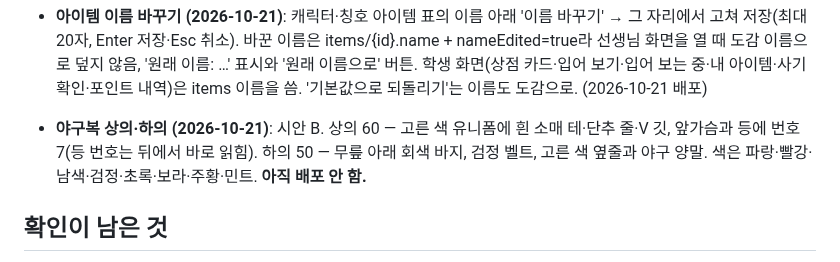
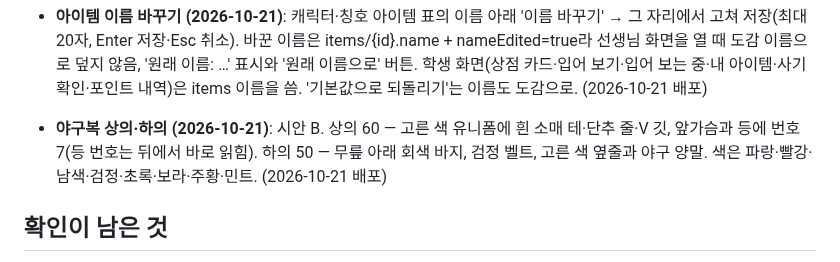
Before and after one commit to eunnjin-ssam/haru_on, a Markdown page: docs/progress.md, the part around the change. Drawn GitHub-style.

Commit message:
진행 상황: 야구복 배포 기록
Co-Authored-By: Claude Opus 5.5 <noreply@anthropic.com>

```diff
--- a/docs/progress.md
+++ b/docs/progress.md
@@ -134,7 +134,7 @@
 - **천사 링 · 은색 (2026-10-21)**: '빛나는 고리' 이름을 '천사 링'으로. 새 색 '은색'(silver) — 왕관(이제 색을 따름, 앞에 빨간 보석)·천사 링에 추가. 상점 동기화(items-sync.js): 선생님 화면을 열 때 이름은 도감대로 맞추고, 나중에 추가한 색(NEW_COLORS)은 한 번만 넣음(colorAdds에 기록, 선생님이 지우면 다시 안 넣음). (2026-10-21 배포)
 - **새 아이템 8개 · 선글라스 판매 그만 (2026-10-21)**: 손 소품 — 야구 글러브 50·야구 배트 50(갈색·검정·은색·흰색)·다이아몬드 칼 250(민트·하늘·파랑·보라)·아령 30(세로로 쥠)·토트백 50. 머리 소품 — 귀걸이 30(금·은·분홍·민트·보라). 얼굴 소품 — 하트 선글라스 50(선글라스 자리라 모자와 함께 쓸 수 있게 얼굴 소품으로). 기타 소품 — 책가방 60(앞에서 어깨끈 보임). 선글라스는 도감에 retired로 남겨 이미 산 학생은 계속 쓰고, 상점에서는 한 번만 숨김(items-sync, 선생님이 다시 판매하면 그대로 둠). '기본값으로 되돌리기'도 retired는 숨긴 채로. (2026-10-21 배포)
 - **아이템 이름 바꾸기 (2026-10-21)**: 캐릭터·칭호 아이템 표의 이름 아래 '이름 바꾸기' → 그 자리에서 고쳐 저장(최대 20자, Enter 저장·Esc 취소). 바꾼 이름은 items/{id}.name + nameEdited=true라 선생님 화면을 열 때 도감 이름으로 덮지 않음, '원래 이름: …' 표시와 '원래 이름으로' 버튼. 학생 화면(상점 카드·입어 보기·입어 보는 중·내 아이템·사기 확인·포인트 내역)은 items 이름을 씀. '기본값으로 되돌리기'는 이름도 도감으로. (2026-10-21 배포)
-- **야구복 상의·하의 (2026-10-21)**: 시안 B. 상의 60 — 고른 색 유니폼에 흰 소매 테·단추 줄·V 깃, 앞가슴과 등에 번호 7(등 번호는 뒤에서 바로 읽힘). 하의 50 — 무릎 아래 회색 바지, 검정 벨트, 고른 색 옆줄과 야구 양말. 색은 파랑·빨강·남색·검정·초록·보라·주황·민트. **아직 배포 안 함.**
+- **야구복 상의·하의 (2026-10-21)**: 시안 B. 상의 60 — 고른 색 유니폼에 흰 소매 테·단추 줄·V 깃, 앞가슴과 등에 번호 7(등 번호는 뒤에서 바로 읽힘). 하의 50 — 무릎 아래 회색 바지, 검정 벨트, 고른 색 옆줄과 야구 양말. 색은 파랑·빨강·남색·검정·초록·보라·주황·민트. (2026-10-21 배포)
 
 ## 확인이 남은 것
 - 2단계를 진짜 Firebase에서 선생님이 직접 해 보기: 교사 등록(teachers), 기본 설정 저장, 학생 등록, 시크릿 창에서 학생 로그인
```
